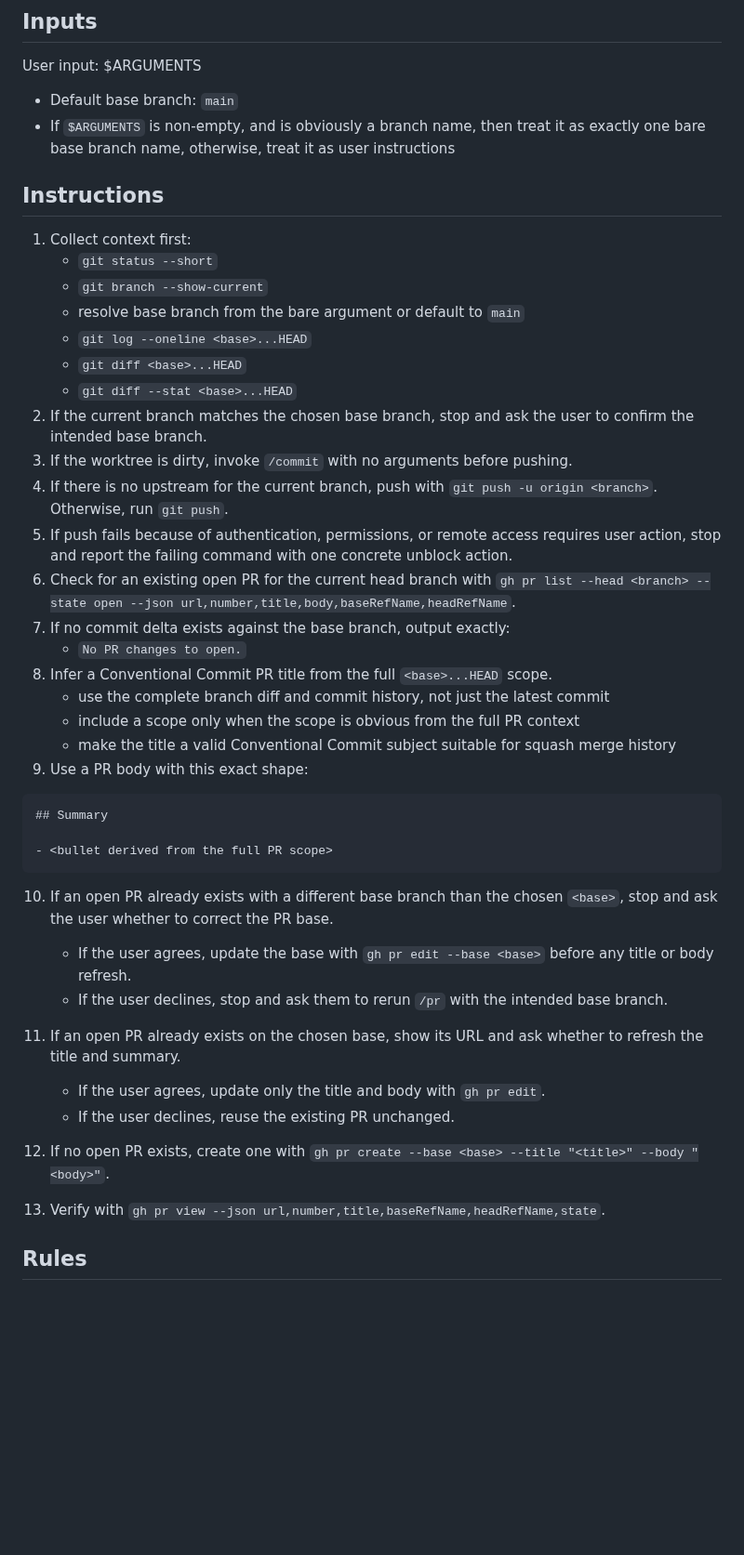
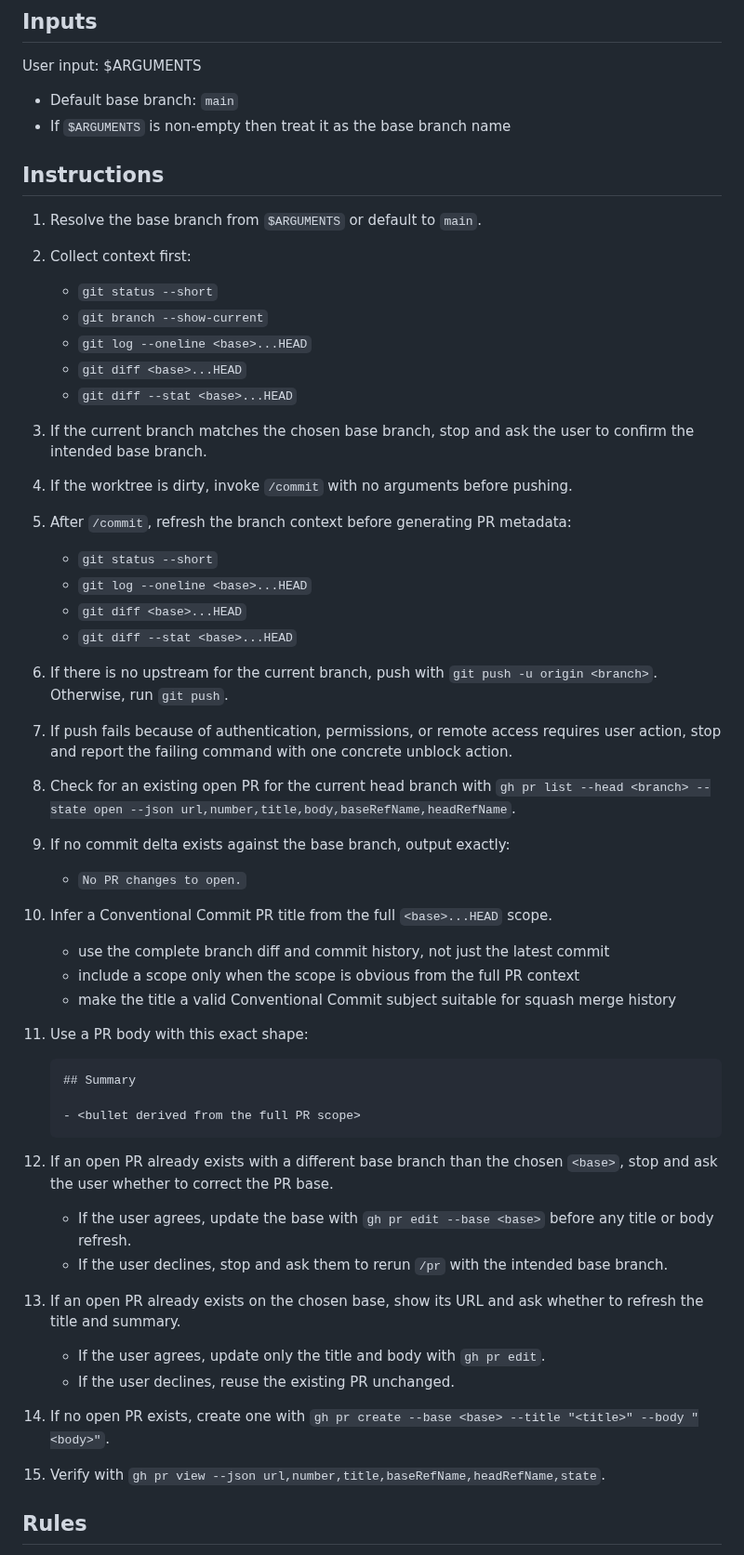
Before and after one commit to moonpixels/propulsion, a Markdown page: additional/commands/pr.md, the part around the change. Shown at 93% size. Rendered like a GitHub page; blank space fills up the shorter version.

Commit message:
Progress

````diff
--- a/additional/commands/pr.md
+++ b/additional/commands/pr.md
@@ -7,45 +7,49 @@ description: Create or reuse a pull request from the current branch with safe co
 User input: $ARGUMENTS
 
 - Default base branch: `main`
-- If `$ARGUMENTS` is non-empty, and is obviously a branch name, then treat it as exactly one bare base branch name, otherwise, treat it as user instructions
+- If `$ARGUMENTS` is non-empty then treat it as the base branch name
 
 ## Instructions
 
-1. Collect context first:
+1. Resolve the base branch from `$ARGUMENTS` or default to `main`.
+2. Collect context first:
     - `git status --short`
     - `git branch --show-current`
-    - resolve base branch from the bare argument or default to `main`
     - `git log --oneline <base>...HEAD`
     - `git diff <base>...HEAD`
     - `git diff --stat <base>...HEAD`
-2. If the current branch matches the chosen base branch, stop and ask the user to confirm the intended base branch.
-3. If the worktree is dirty, invoke `/commit` with no arguments before pushing.
-4. If there is no upstream for the current branch, push with `git push -u origin <branch>`. Otherwise, run `git push`.
-5. If push fails because of authentication, permissions, or remote access requires user action, stop and report the failing command with one concrete unblock action.
-6. Check for an existing open PR for the current head branch with `gh pr list --head <branch> --state open --json url,number,title,body,baseRefName,headRefName`.
-7. If no commit delta exists against the base branch, output exactly:
+3. If the current branch matches the chosen base branch, stop and ask the user to confirm the intended base branch.
+4. If the worktree is dirty, invoke `/commit` with no arguments before pushing.
+5. After `/commit`, refresh the branch context before generating PR metadata:
+    - `git status --short`
+    - `git log --oneline <base>...HEAD`
+    - `git diff <base>...HEAD`
+    - `git diff --stat <base>...HEAD`
+6. If there is no upstream for the current branch, push with `git push -u origin <branch>`. Otherwise, run `git push`.
+7. If push fails because of authentication, permissions, or remote access requires user action, stop and report the failing command with one concrete unblock action.
+8. Check for an existing open PR for the current head branch with `gh pr list --head <branch> --state open --json url,number,title,body,baseRefName,headRefName`.
+9. If no commit delta exists against the base branch, output exactly:
     - `No PR changes to open.`
-8. Infer a Conventional Commit PR title from the full `<base>...HEAD` scope.
+10. Infer a Conventional Commit PR title from the full `<base>...HEAD` scope.
     - use the complete branch diff and commit history, not just the latest commit
     - include a scope only when the scope is obvious from the full PR context
     - make the title a valid Conventional Commit subject suitable for squash merge history
-9. Use a PR body with this exact shape:
+11. Use a PR body with this exact shape:
 
-```md
-## Summary
+    ```md
+    ## Summary
 
-- <bullet derived from the full PR scope>
-```
+    - <bullet derived from the full PR scope>
+    ```
 
-10. If an open PR already exists with a different base branch than the chosen `<base>`, stop and ask the user whether to correct the PR base.
+12. If an open PR already exists with a different base branch than the chosen `<base>`, stop and ask the user whether to correct the PR base.
     - If the user agrees, update the base with `gh pr edit --base <base>` before any title or body refresh.
     - If the user declines, stop and ask them to rerun `/pr` with the intended base branch.
-11. If an open PR already exists on the chosen base, show its URL and ask whether to refresh the title and summary.
+13. If an open PR already exists on the chosen base, show its URL and ask whether to refresh the title and summary.
     - If the user agrees, update only the title and body with `gh pr edit`.
     - If the user declines, reuse the existing PR unchanged.
-
-12. If no open PR exists, create one with `gh pr create --base <base> --title "<title>" --body "<body>"`.
-13. Verify with `gh pr view --json url,number,title,baseRefName,headRefName,state`.
+14. If no open PR exists, create one with `gh pr create --base <base> --title "<title>" --body "<body>"`.
+15. Verify with `gh pr view --json url,number,title,baseRefName,headRefName,state`.
 
 ## Rules
 
````
